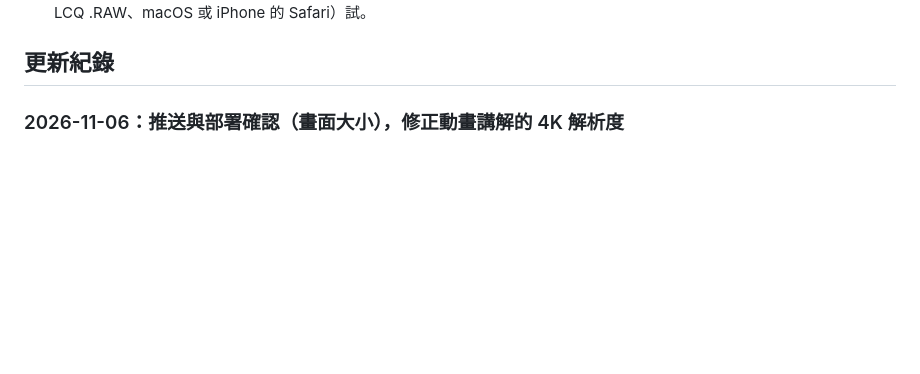
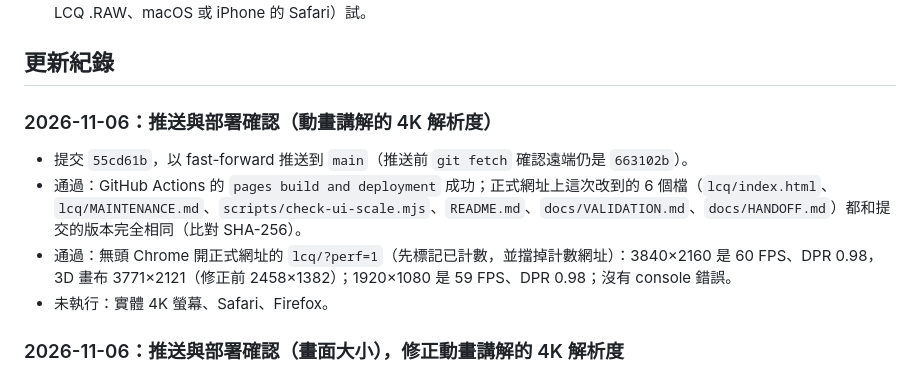
Before and after one commit to Tung-Beauregard/instrument-principles, a Markdown page: docs/HANDOFF.md, the part around the change. Rendered like a GitHub page; blank space fills up the shorter version.

Commit message:
Record the deployment of the 動畫講解 pixel cap fix
Co-Authored-By: Claude Opus 5.5 <noreply@anthropic.com>

```diff
--- a/docs/HANDOFF.md
+++ b/docs/HANDOFF.md
@@ -60,6 +60,13 @@
 - 數據畫圖：在 PowerPoint 實際插入下載的 SVG 並「轉換成圖案」看一次；拿更多儀器檔案（實際的 TGA.xlsx、其他批次的 LCQ .RAW、macOS 或 iPhone 的 Safari）試。
 
 ## 更新紀錄
+
+### 2026-11-06：推送與部署確認（動畫講解的 4K 解析度）
+
+- 提交 `55cd61b`，以 fast-forward 推送到 `main`（推送前 `git fetch` 確認遠端仍是 `663102b`）。
+- 通過：GitHub Actions 的 `pages build and deployment` 成功；正式網址上這次改到的 6 個檔（`lcq/index.html`、`lcq/MAINTENANCE.md`、`scripts/check-ui-scale.mjs`、`README.md`、`docs/VALIDATION.md`、`docs/HANDOFF.md`）都和提交的版本完全相同（比對 SHA-256）。
+- 通過：無頭 Chrome 開正式網址的 `lcq/?perf=1`（先標記已計數，並擋掉計數網址）：3840×2160 是 60 FPS、DPR 0.98，3D 畫布 3771×2121（修正前 2458×1382）；1920×1080 是 59 FPS、DPR 0.98；沒有 console 錯誤。
+- 未執行：實體 4K 螢幕、Safari、Firefox。
 
 ### 2026-11-06：推送與部署確認（畫面大小），修正動畫講解的 4K 解析度
 
```
